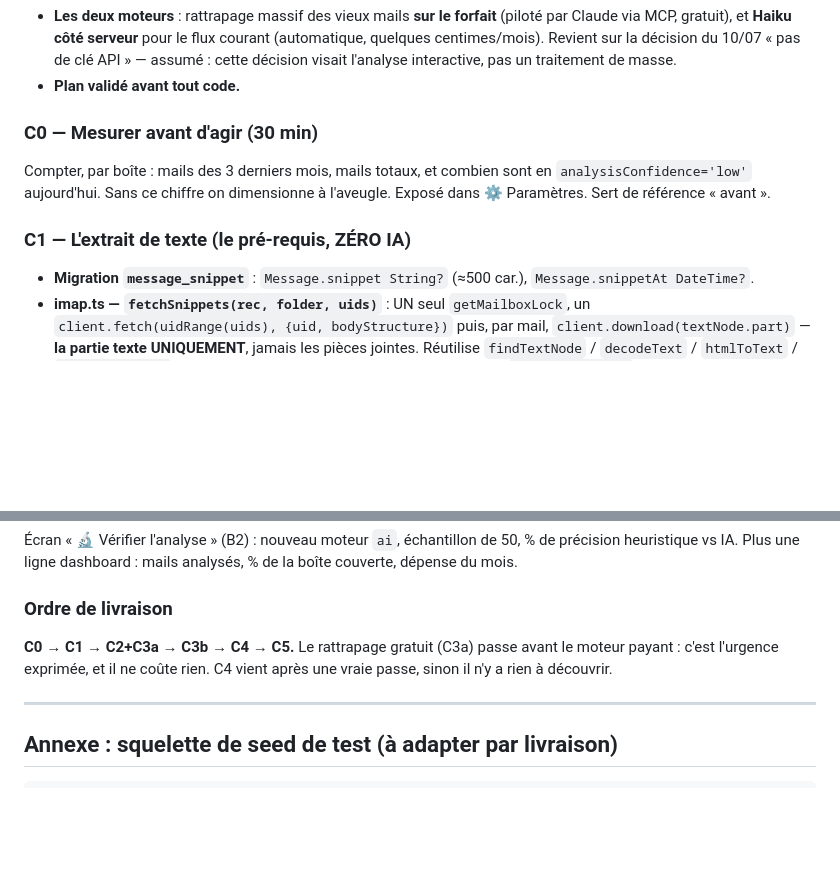
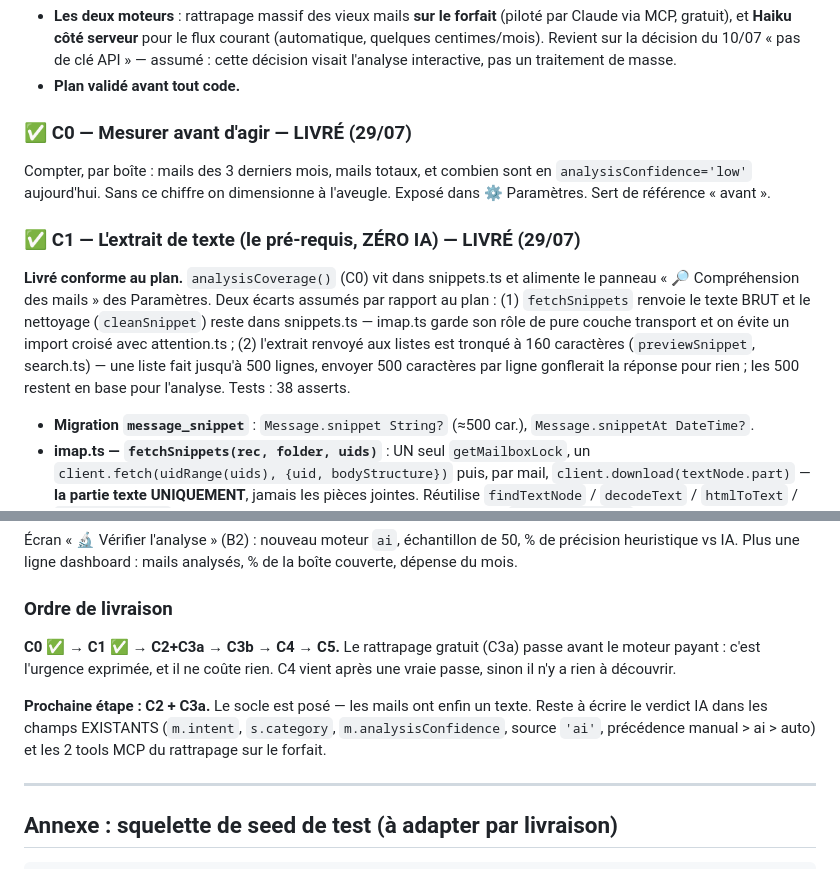
Before and after one commit to thonyAGP/Boxmail_cleaning, a Markdown page: docs/ROADMAP.md, 2 parts joined by grey strips. GitHub-like rendering; blank space fills up the shorter version.

```diff
--- a/docs/ROADMAP.md
+++ b/docs/ROADMAP.md
@@ -1226,13 +1226,23 @@ l'IA seule ne le franchit pas : il faut d'abord capturer le texte.
   interactive, pas un traitement de masse.
 - **Plan validé avant tout code.**
 
-### C0 — Mesurer avant d'agir (30 min)
+### ✅ C0 — Mesurer avant d'agir — LIVRÉ (29/07)
 
 Compter, par boîte : mails des 3 derniers mois, mails totaux, et combien sont
 en `analysisConfidence='low'` aujourd'hui. Sans ce chiffre on dimensionne à
 l'aveugle. Exposé dans ⚙️ Paramètres. Sert de référence « avant ».
 
-### C1 — L'extrait de texte (le pré-requis, ZÉRO IA)
+### ✅ C1 — L'extrait de texte (le pré-requis, ZÉRO IA) — LIVRÉ (29/07)
+
+**Livré conforme au plan.** `analysisCoverage()` (C0) vit dans snippets.ts et
+alimente le panneau « 🔎 Compréhension des mails » des Paramètres. Deux écarts
+assumés par rapport au plan : (1) `fetchSnippets` renvoie le texte BRUT et le
+nettoyage (`cleanSnippet`) reste dans snippets.ts — imap.ts garde son rôle de
+pure couche transport et on évite un import croisé avec attention.ts ;
+(2) l'extrait renvoyé aux listes est tronqué à 160 caractères
+(`previewSnippet`, search.ts) — une liste fait jusqu'à 500 lignes, envoyer
+500 caractères par ligne gonflerait la réponse pour rien ; les 500 restent en
+base pour l'analyse. Tests : 38 asserts.
 
 - **Migration `message_snippet`** : `Message.snippet String?` (≈500 car.),
   `Message.snippetAt DateTime?`.
@@ -1324,9 +1334,14 @@ validation**.
 
 ### Ordre de livraison
 
-**C0 → C1 → C2+C3a → C3b → C4 → C5.** Le rattrapage gratuit (C3a) passe avant
-le moteur payant : c'est l'urgence exprimée, et il ne coûte rien. C4 vient
-après une vraie passe, sinon il n'y a rien à découvrir.
+**C0 ✅ → C1 ✅ → C2+C3a → C3b → C4 → C5.** Le rattrapage gratuit (C3a) passe
+avant le moteur payant : c'est l'urgence exprimée, et il ne coûte rien. C4
+vient après une vraie passe, sinon il n'y a rien à découvrir.
+
+**Prochaine étape : C2 + C3a.** Le socle est posé — les mails ont enfin un
+texte. Reste à écrire le verdict IA dans les champs EXISTANTS
+(`m.intent`, `s.category`, `m.analysisConfidence`, source `'ai'`, précédence
+manual > ai > auto) et les 2 tools MCP du rattrapage sur le forfait.
 
 ---
 
```
Also changed, not shown: CLAUDE.md (+44 -1 lines).
